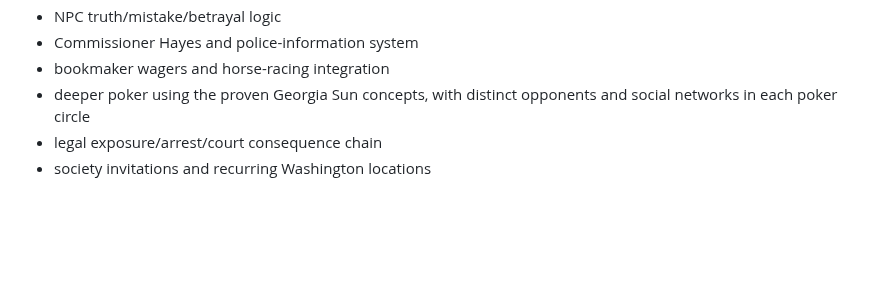
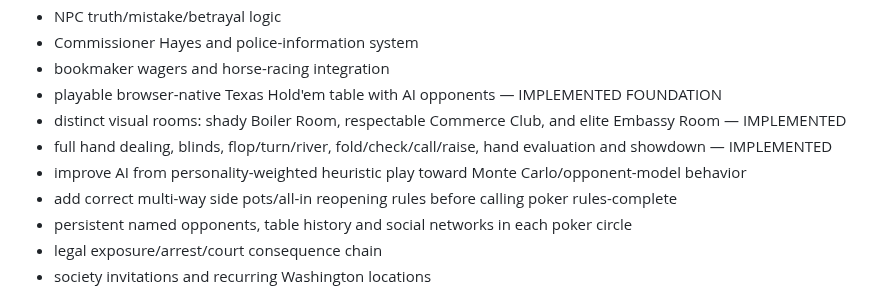
Before and after one commit to dereksparks1982/continentalelectric, a Markdown page: ROADMAP.md, the part around the change. Drawn GitHub-style; blank space fills up the shorter version.

Commit message:
Document playable poker engine roadmap

```diff
--- a/ROADMAP.md
+++ b/ROADMAP.md
@@ -57,7 +57,12 @@ Next v0.3 passes:
 - NPC truth/mistake/betrayal logic
 - Commissioner Hayes and police-information system
 - bookmaker wagers and horse-racing integration
-- deeper poker using the proven Georgia Sun concepts, with distinct opponents and social networks in each poker circle
+- playable browser-native Texas Hold'em table with AI opponents — IMPLEMENTED FOUNDATION
+- distinct visual rooms: shady Boiler Room, respectable Commerce Club, and elite Embassy Room — IMPLEMENTED
+- full hand dealing, blinds, flop/turn/river, fold/check/call/raise, hand evaluation and showdown — IMPLEMENTED
+- improve AI from personality-weighted heuristic play toward Monte Carlo/opponent-model behavior
+- add correct multi-way side pots/all-in reopening rules before calling poker rules-complete
+- persistent named opponents, table history and social networks in each poker circle
 - legal exposure/arrest/court consequence chain
 - society invitations and recurring Washington locations
 
```
